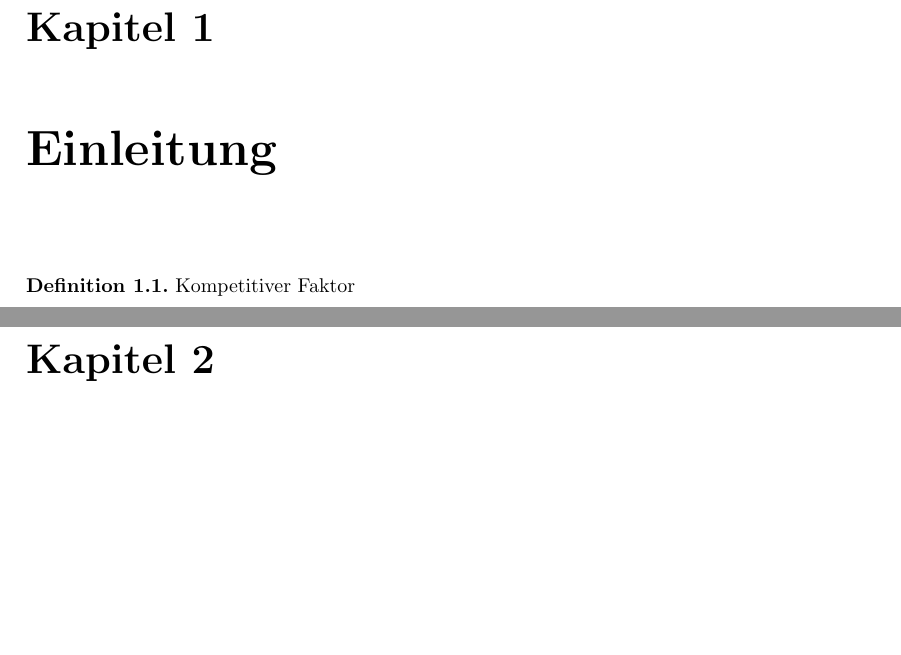
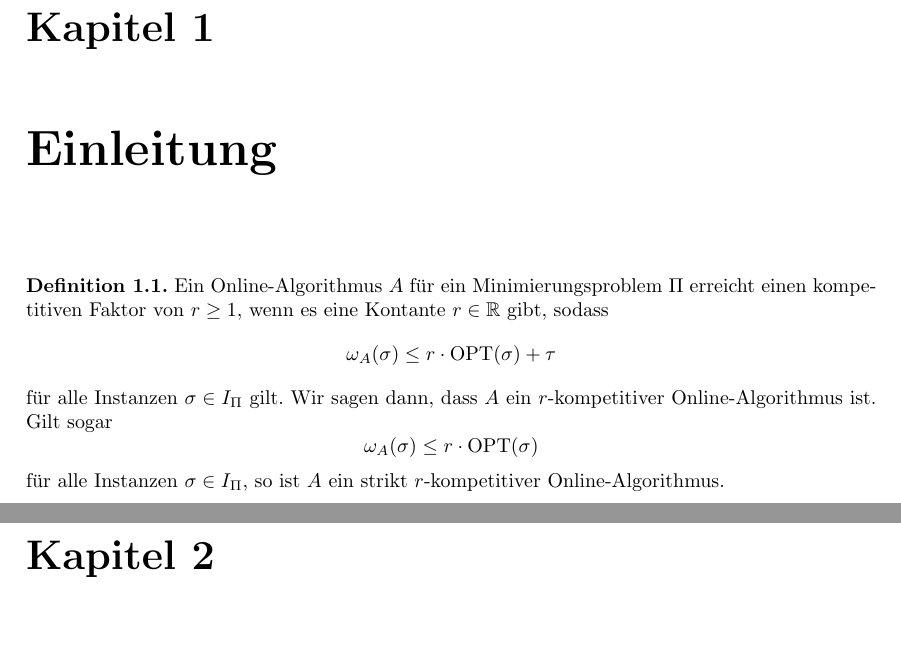
Before and after one commit to jensharder91/onlinealgo, a LaTeX document (zusammenfassung.tex, which reads kapitel1.tex): two parts of pages 2 and 3 of 10, joined at a grey line, cut so that both start at the same text, the shorter picture padded with empty space. Compiled offline with pdfLaTeX.

Commit message:
added definition 1.1

```diff
--- a/kapitel1.tex
+++ b/kapitel1.tex
@@ -1,3 +1,3 @@
 \chapter{Einleitung}
 
-\textbf{Definition 1.1.} Kompetitiver Faktor
+\textbf{Definition 1.1.} Ein Online-Algorithmus $A$ für ein Minimierungsproblem $\Pi$ erreicht einen kompetitiven Faktor von $r \geq 1$, wenn es eine Kontante $r \in \mathbb{R}$ gibt, sodass $$\omega_A(\sigma) \leq r \cdot \textrm{OPT}(\sigma) + \tau$$ für alle Instanzen $\sigma \in I_\Pi$ gilt. Wir sagen dann, dass $A$ ein $r$-kompetitiver Online-Algorithmus ist. Gilt sogar $$\omega_A(\sigma) \leq r \cdot \textrm{OPT}(\sigma)$$ für alle Instanzen $\sigma \in I_\Pi$, so ist $A$ ein strikt $r$-kompetitiver Online-Algorithmus.
```
